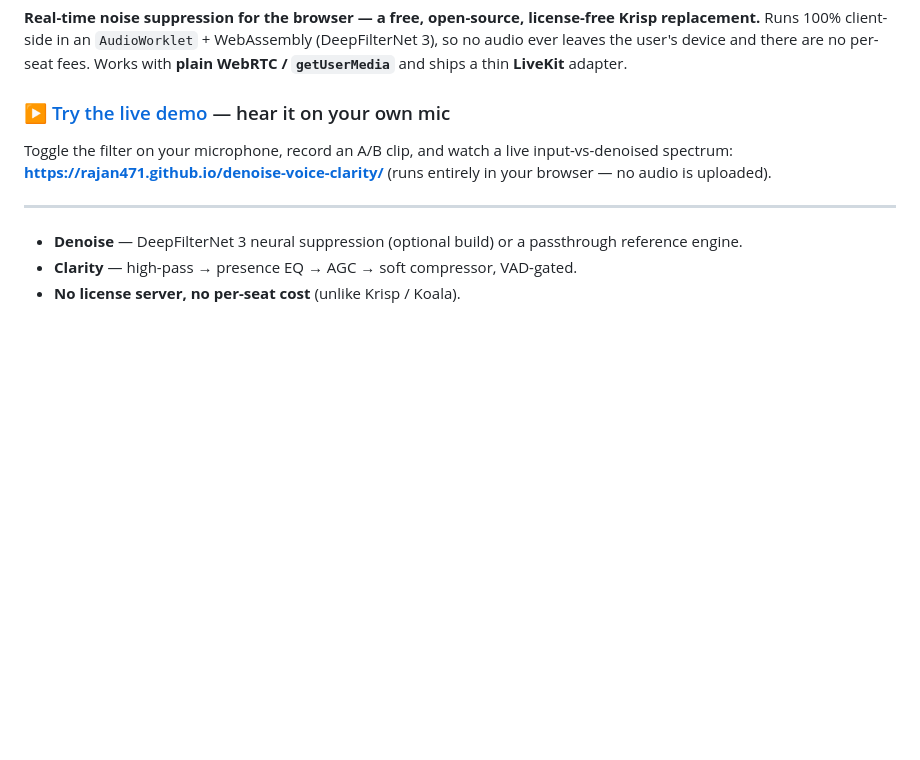
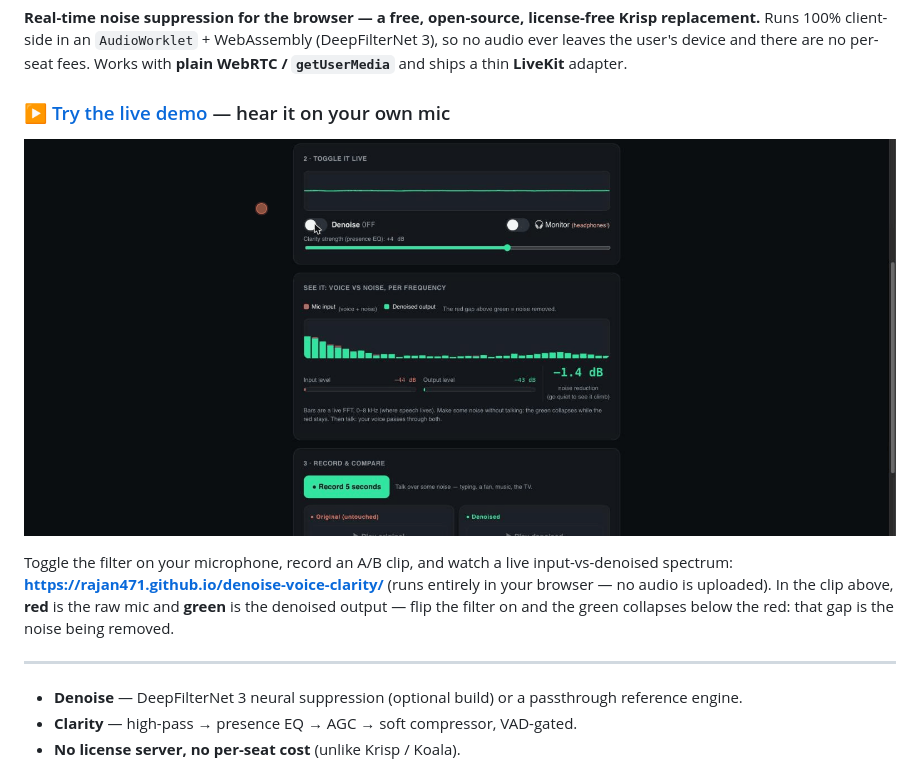
Before and after one commit to rajan471/denoise-voice-clarity, a Markdown page: web/README.md, the part around the change. GitHub-like rendering; pictures changed too: web/assets/demo.gif (added); blank space fills up the shorter version.

Commit message:
docs(web): embed live-demo GIF in README (renders on GitHub + npm)
Add web/assets/demo.gif (toggle ON↔OFF on the deployed Pages demo: green
denoised output collapses below red mic input) and feature it under the demo
link via an absolute raw URL so it renders on the npm page too. Bump 0.2.2.

Co-Authored-By: Claude Opus 4.8 (1M context) <noreply@anthropic.com>

```diff
--- a/web/README.md
+++ b/web/README.md
@@ -13,9 +13,13 @@ per-seat fees. Works with **plain WebRTC / `getUserMedia`** and ships a thin
 
 ### ▶ [Try the live demo](https://rajan471.github.io/denoise-voice-clarity/) — hear it on your own mic
 
+[![denoise-voice-clarity live demo: toggling the filter collapses the noise in the spectrum](https://raw.githubusercontent.com/rajan471/denoise-voice-clarity/main/web/assets/demo.gif)](https://rajan471.github.io/denoise-voice-clarity/)
+
 Toggle the filter on your microphone, record an A/B clip, and watch a live
 input-vs-denoised spectrum: **https://rajan471.github.io/denoise-voice-clarity/**
-(runs entirely in your browser — no audio is uploaded).
+(runs entirely in your browser — no audio is uploaded). In the clip above,
+**red** is the raw mic and **green** is the denoised output — flip the filter on
+and the green collapses below the red: that gap is the noise being removed.
 
 ---
 
```
Also changed, not shown: 1 other file.
